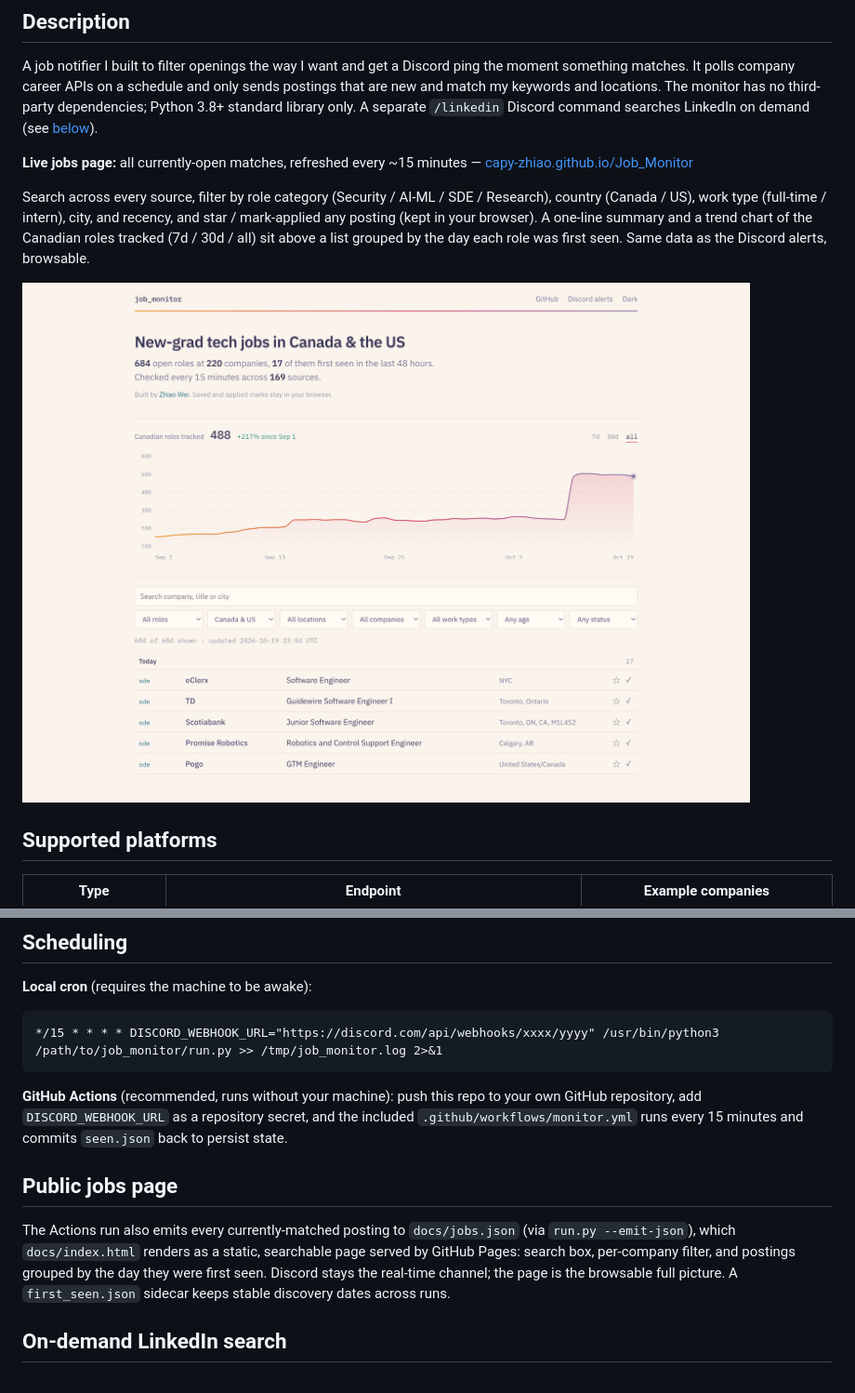
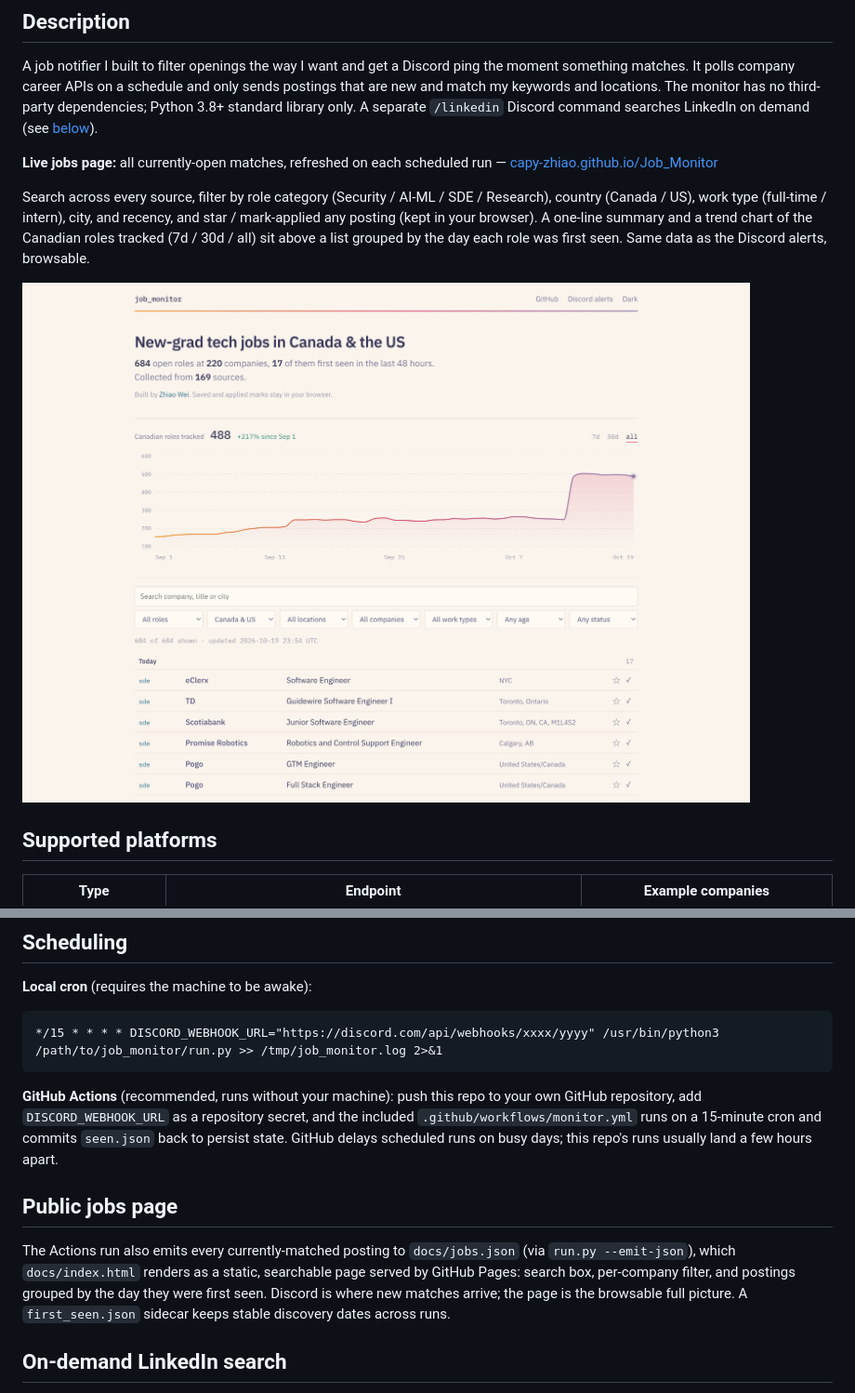
Before and after one commit to capy-zhiao/Job_Monitor, a Markdown page: README.md, 2 parts joined by grey strips. Shown: that part at 93% size. Rendered like a GitHub page; pictures changed too: site.png.

Commit message:
Drop the 15-minute cadence claim
GitHub delays the scheduled runs well past the 15-minute cron; recent
runs land a few hours apart. The page and README no longer promise a
cadence.

```diff
--- a/README.md
+++ b/README.md
@@ -21,7 +21,7 @@ sends postings that are new and match my keywords and locations. The monitor has
 third-party dependencies; Python 3.8+ standard library only. A separate `/linkedin`
 Discord command searches LinkedIn on demand (see [below](#on-demand-linkedin-search)).
 
-**Live jobs page:** all currently-open matches, refreshed every ~15 minutes —
+**Live jobs page:** all currently-open matches, refreshed on each scheduled run —
 [capy-zhiao.github.io/Job_Monitor](https://capy-zhiao.github.io/Job_Monitor/)
 
 Search across every source, filter by role category (Security / AI-ML / SDE /
@@ -250,16 +250,17 @@ platform's response parsing.
 
 **GitHub Actions** (recommended, runs without your machine): push this repo to
 your own GitHub repository, add `DISCORD_WEBHOOK_URL` as a repository secret, and
-the included `.github/workflows/monitor.yml` runs every 15 minutes and commits
-`seen.json` back to persist state.
+the included `.github/workflows/monitor.yml` runs on a 15-minute cron and commits
+`seen.json` back to persist state. GitHub delays scheduled runs on busy days; this
+repo's runs usually land a few hours apart.
 
 ## Public jobs page
 
 The Actions run also emits every currently-matched posting to `docs/jobs.json`
 (via `run.py --emit-json`), which `docs/index.html` renders as a static,
 searchable page served by GitHub Pages: search box, per-company filter, and
-postings grouped by the day they were first seen. Discord stays the
-real-time channel; the page is the browsable full picture. A `first_seen.json`
+postings grouped by the day they were first seen. Discord is where new
+matches arrive; the page is the browsable full picture. A `first_seen.json`
 sidecar keeps stable discovery dates across runs.
 
 ## On-demand LinkedIn search
```
Also changed, not shown: 1 other file.
